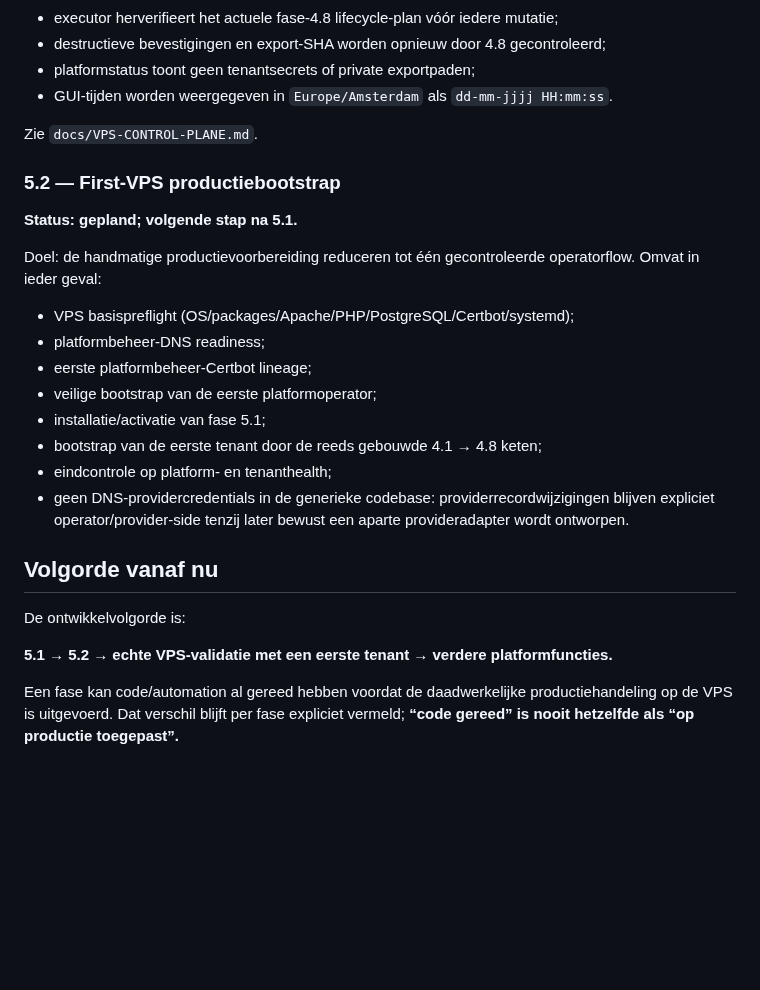
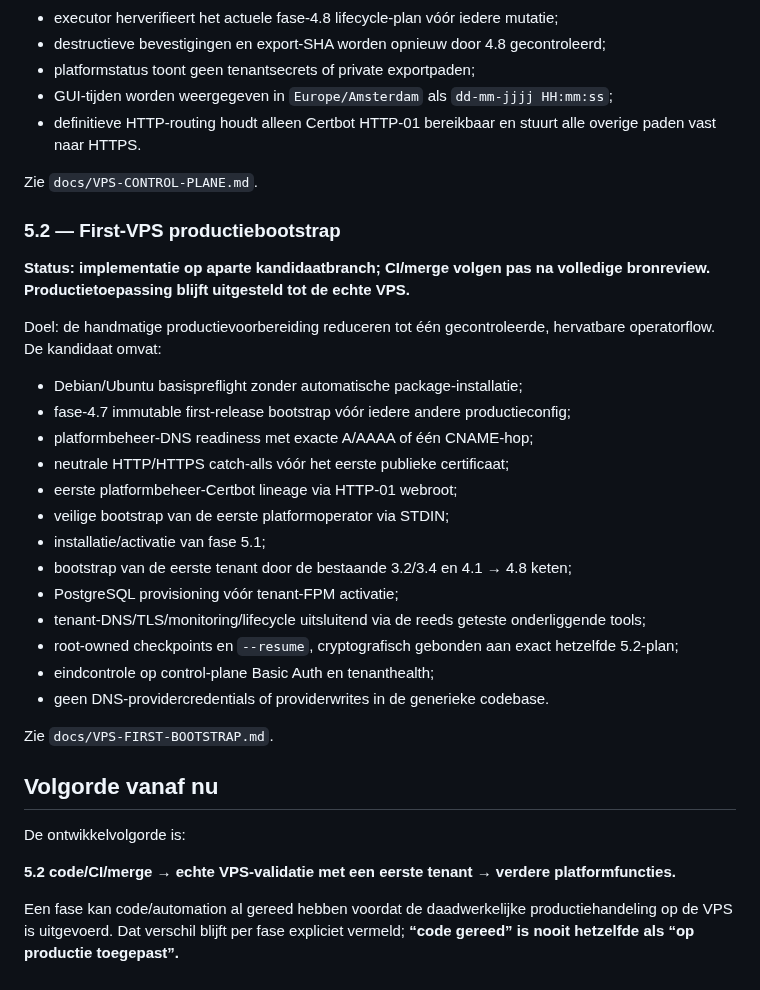
Before and after one commit to pjaminon-bit/RC045test, a Markdown page: docs/ROADMAP.md, the part around one of its changes. Drawn GitHub-style; blank space fills up the shorter version.

Commit message:
Fase 5.2: actualiseer platformroadmap

```diff
--- a/docs/ROADMAP.md
+++ b/docs/ROADMAP.md
@@ -108,29 +84,37 @@ Omvat:
 - executor herverifieert het actuele fase-4.8 lifecycle-plan vóór iedere mutatie;
 - destructieve bevestigingen en export-SHA worden opnieuw door 4.8 gecontroleerd;
 - platformstatus toont geen tenantsecrets of private exportpaden;
-- GUI-tijden worden weergegeven in `Europe/Amsterdam` als `dd-mm-jjjj HH:mm:ss`.
+- GUI-tijden worden weergegeven in `Europe/Amsterdam` als `dd-mm-jjjj HH:mm:ss`;
+- definitieve HTTP-routing houdt alleen Certbot HTTP-01 bereikbaar en stuurt alle overige paden vast naar HTTPS.
 
 Zie `docs/VPS-CONTROL-PLANE.md`.
 
 ### 5.2 — First-VPS productiebootstrap
 
-**Status: gepland; volgende stap na 5.1.**
+**Status: implementatie op aparte kandidaatbranch; CI/merge volgen pas na volledige bronreview. Productietoepassing blijft uitgesteld tot de echte VPS.**
 
-Doel: de handmatige productievoorbereiding reduceren tot één gecontroleerde operatorflow. Omvat in ieder geval:
+Doel: de handmatige productievoorbereiding reduceren tot één gecontroleerde, hervatbare operatorflow. De kandidaat omvat:
 
-- VPS basispreflight (OS/packages/Apache/PHP/PostgreSQL/Certbot/systemd);
-- platformbeheer-DNS readiness;
-- eerste platformbeheer-Certbot lineage;
-- veilige bootstrap van de eerste platformoperator;
+- Debian/Ubuntu basispreflight zonder automatische package-installatie;
+- fase-4.7 immutable first-release bootstrap vóór iedere andere productieconfig;
+- platformbeheer-DNS readiness met exacte A/AAAA of één CNAME-hop;
+- neutrale HTTP/HTTPS catch-alls vóór het eerste publieke certificaat;
+- eerste platformbeheer-Certbot lineage via HTTP-01 webroot;
+- veilige bootstrap van de eerste platformoperator via STDIN;
 - installatie/activatie van fase 5.1;
-- bootstrap van de eerste tenant door de reeds gebouwde 4.1 → 4.8 keten;
-- eindcontrole op platform- en tenanthealth;
-- geen DNS-providercredentials in de generieke codebase: providerrecordwijzigingen blijven expliciet operator/provider-side tenzij later bewust een aparte provideradapter wordt ontworpen.
+- bootstrap van de eerste tenant door de bestaande 3.2/3.4 en 4.1 → 4.8 keten;
+- PostgreSQL provisioning vóór tenant-FPM activatie;
+- tenant-DNS/TLS/monitoring/lifecycle uitsluitend via de reeds geteste onderliggende tools;
+- root-owned checkpoints en `--resume`, cryptografisch gebonden aan exact hetzelfde 5.2-plan;
+- eindcontrole op control-plane Basic Auth en tenanthealth;
+- geen DNS-providercredentials of providerwrites in de generieke codebase.
+
+Zie `docs/VPS-FIRST-BOOTSTRAP.md`.
 
 ## Volgorde vanaf nu
 
 De ontwikkelvolgorde is:
 
-**5.1 → 5.2 → echte VPS-validatie met een eerste tenant → verdere platformfuncties.**
+**5.2 code/CI/merge → echte VPS-validatie met een eerste tenant → verdere platformfuncties.**
 
 Een fase kan code/automation al gereed hebben voordat de daadwerkelijke productiehandeling op de VPS is uitgevoerd. Dat verschil blijft per fase expliciet vermeld; **“code gereed” is nooit hetzelfde als “op productie toegepast”.**
```
Also changed, not shown: other parts of docs/ROADMAP.md (+3 -27 lines).
